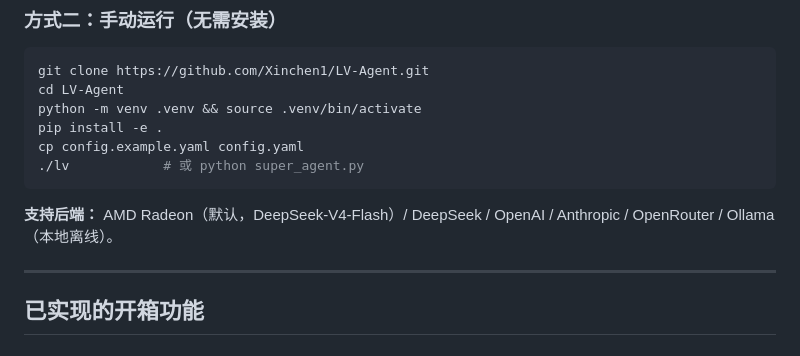
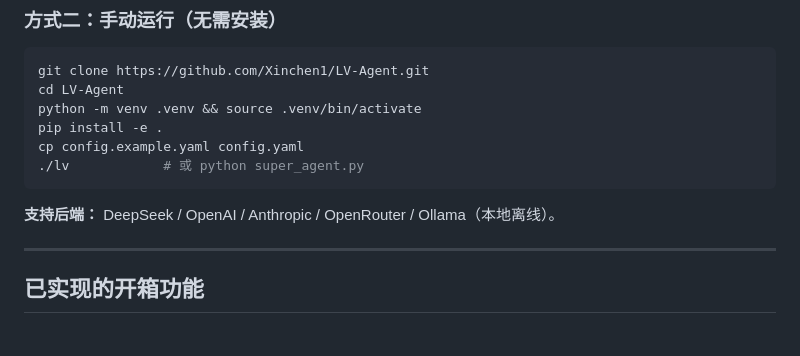
Before and after one commit to Xinchen1/LV-Agent, a Markdown page: README.md, the part around the change. GitHub-like rendering.

````diff
--- a/README.md
+++ b/README.md
@@ -141,7 +141,7 @@ cp config.example.yaml config.yaml
 ./lv            # 或 python super_agent.py
 ```
 
-**支持后端：** AMD Radeon（默认，DeepSeek-V4-Flash）/ DeepSeek / OpenAI / Anthropic / OpenRouter / Ollama（本地离线）。
+**支持后端：** DeepSeek / OpenAI / Anthropic / OpenRouter / Ollama（本地离线）。
 
 ---
 
````
